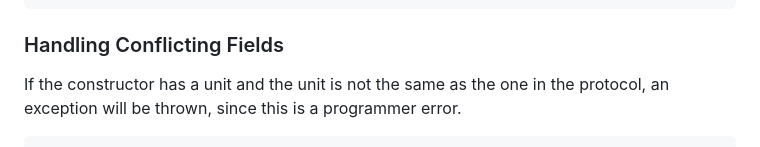
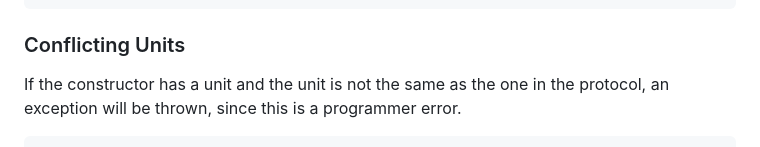
Before and after one commit to sffc/proposal-intl-unit-protocol, a Markdown page: README.md, the part around the change. Rendered like a GitHub page.

````diff
--- a/README.md
+++ b/README.md
@@ -93,7 +93,7 @@ let result = formatter.format({
 });
 ```
 
-### Handling Conflicting Fields
+### Conflicting Units
 
 If the constructor has a unit and the unit is not the same as the one in the protocol, an exception will be thrown, since this is a programmer error.
 
````
